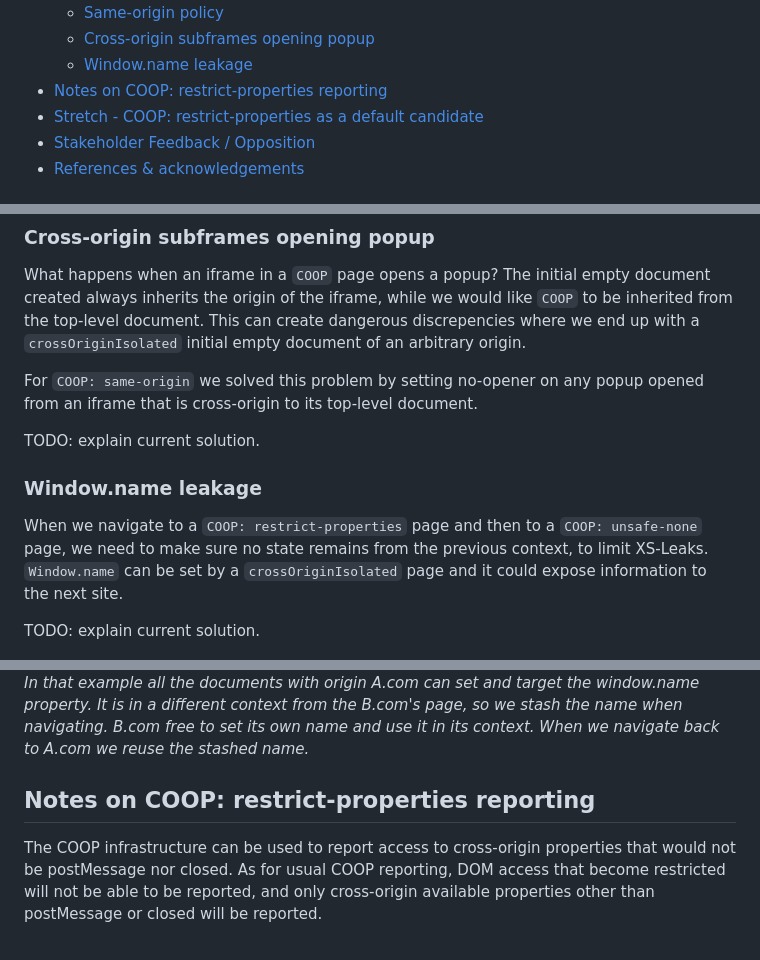
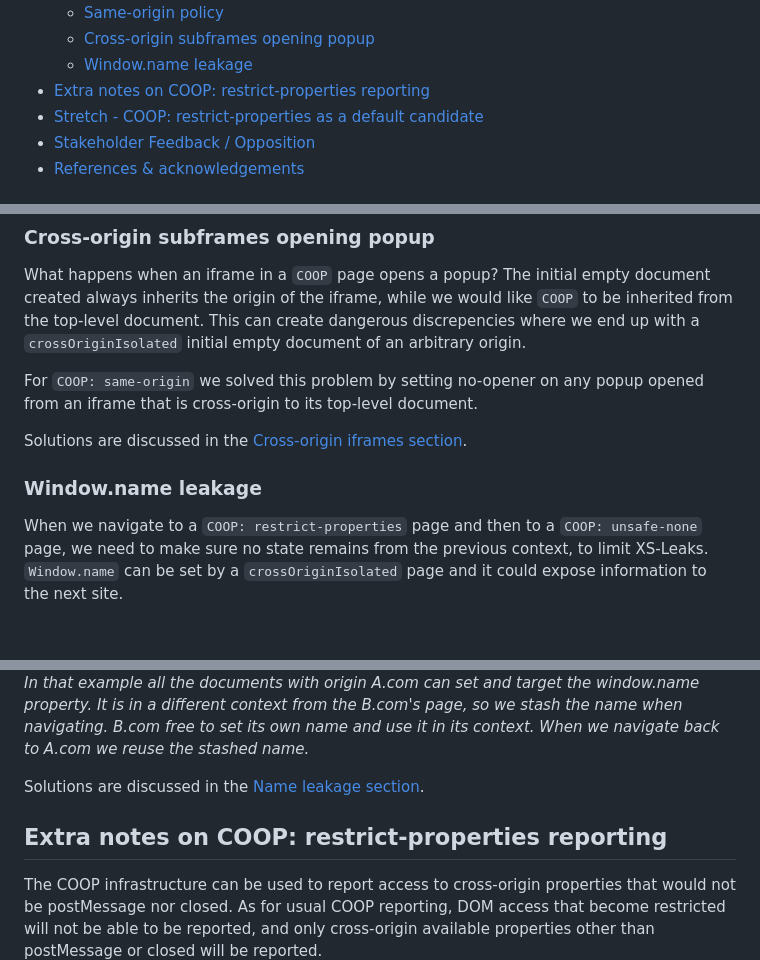
Before and after one commit to hemeryar/coi-with-popups, a Markdown page: README.md, 3 parts joined by grey strips. Drawn GitHub-style; blank space fills up the shorter version.

Commit message:
Updated structure

```diff
--- a/README.md
+++ b/README.md
@@ -26,7 +26,7 @@ https://github.com/whatwg/html/issues/6364
   - [Same-origin policy](#same-origin-policy)
   - [Cross-origin subframes opening popup](#cross-origin-subframes-opening-popup)
   - [Window.name leakage](#windowname-leakage)
-- [Notes on COOP: restrict-properties reporting](#notes-on-coop-restrict-properties-reporting)
+- [Extra notes on COOP: restrict-properties reporting](#extra-notes-on-coop-restrict-properties-reporting)
 - [Stretch - COOP: restrict-properties as a default candidate](#stretch---coop-restrict-properties-as-a-default-candidate)
 - [Stakeholder Feedback / Opposition](#stakeholder-feedback--opposition)
 - [References & acknowledgements](#references--acknowledgements)
@@ -110,12 +110,10 @@ What happens when an iframe in a `COOP` page opens a popup? The initial empty do
 
 For `COOP: same-origin` we solved this problem by setting no-opener on any popup opened from an iframe that is cross-origin to its top-level document.
 
-TODO: explain current solution.
+Solutions are discussed in the [Cross-origin iframes section](docs/cross_origin_iframe_popup.MD).
 
 ### Window.name leakage
 When we navigate to a `COOP: restrict-properties` page and then to a `COOP: unsafe-none` page, we need to make sure no state remains from the previous context, to limit XS-Leaks. `Window.name` can be set by a `crossOriginIsolated` page and it could expose information to the next site.
-
-TODO: explain current solution.
 
 </br>
 
@@ -124,8 +122,9 @@ _In that example all the documents with origin A.com can set and target the wind
 
 </br>
 
+Solutions are discussed in the [Name leakage section](docs/window_name_across_bcg.MD).
 
-## Notes on COOP: restrict-properties reporting
+## Extra notes on COOP: restrict-properties reporting
 The COOP infrastructure can be used to report access to cross-origin properties that would not be postMessage nor closed. As for usual COOP reporting, DOM access that become restricted will not be able to be reported, and only cross-origin available properties other than postMessage or closed will be reported.
 
 This is a fundamental limitation, because reporting synchronous DOM access would require a check on every Javascript access that would have unacceptable performance impact.
```
Also changed, not shown: docs/cross_origin_iframe_popup.MD (added, +3 -0 lines), docs/window_name_across_bcg.MD (added, +3 -0 lines).
